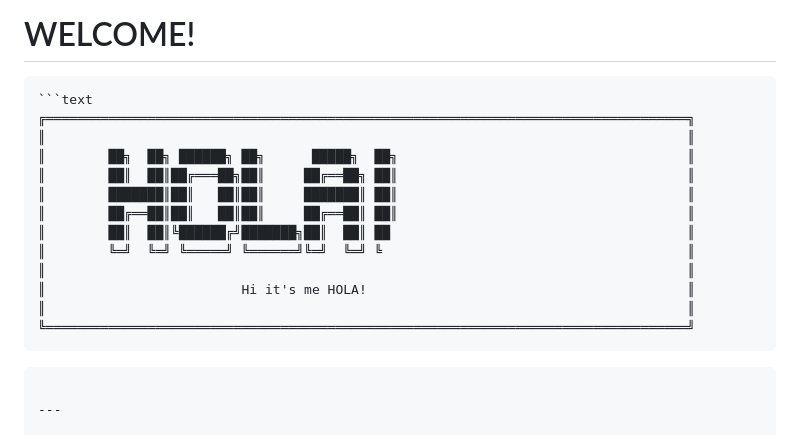
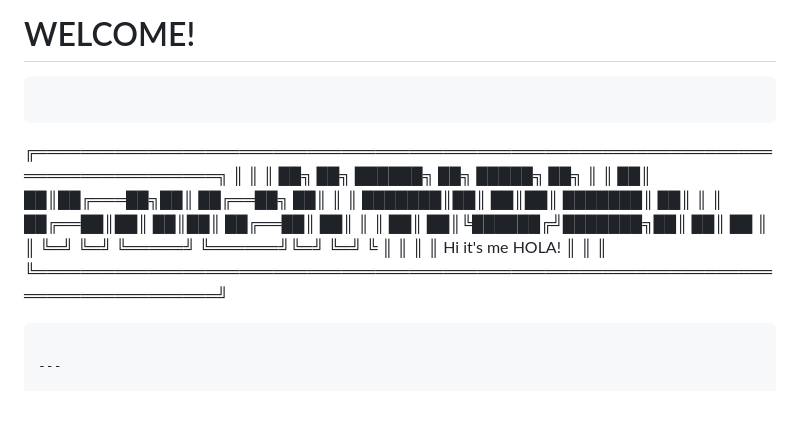
Before and after one commit to mirai101/ciiccb82026, a Markdown page: README.md, the part around the change. Drawn GitHub-style; blank space fills up the shorter version.

````diff
--- a/README.md
+++ b/README.md
@@ -1,7 +1,7 @@
 # WELCOME!
 
 ```
-```text
+```
 ╔══════════════════════════════════════════════════════════════════════════════════╗
 ║                                                                                  ║
 ║        ██╗  ██╗ ██████╗ ██╗      █████╗  ██╗                                     ║
@@ -14,8 +14,6 @@
 ║                         Hi it's me HOLA!                                         ║
 ║                                                                                  ║
 ╚══════════════════════════════════════════════════════════════════════════════════╝
-```
-
 ```
 
 ---
````
